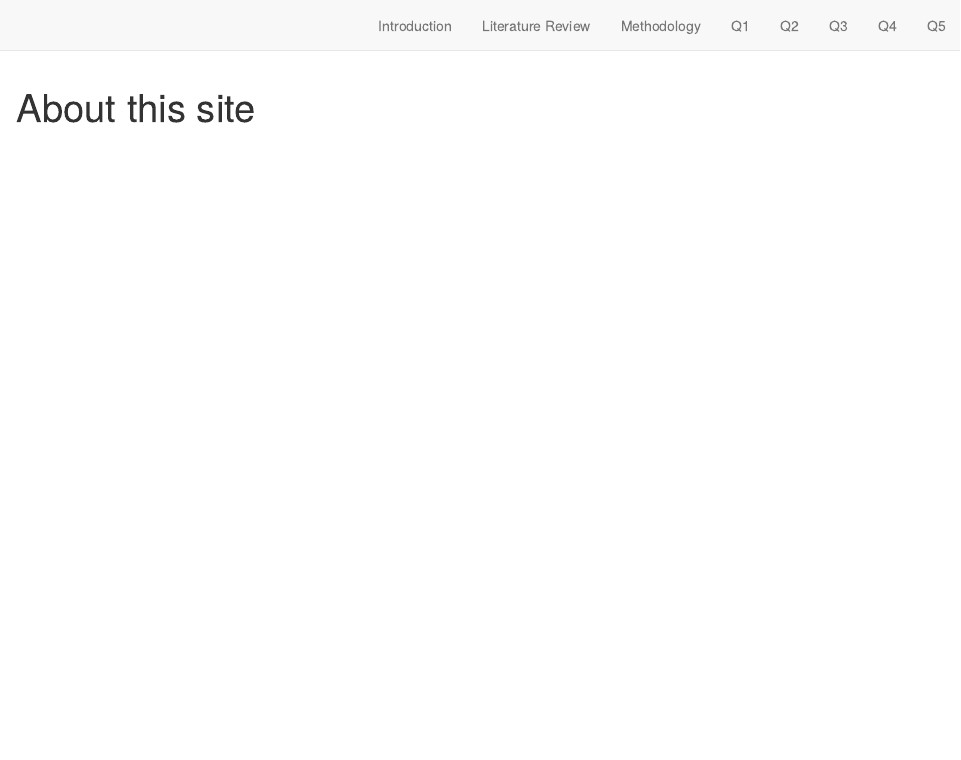
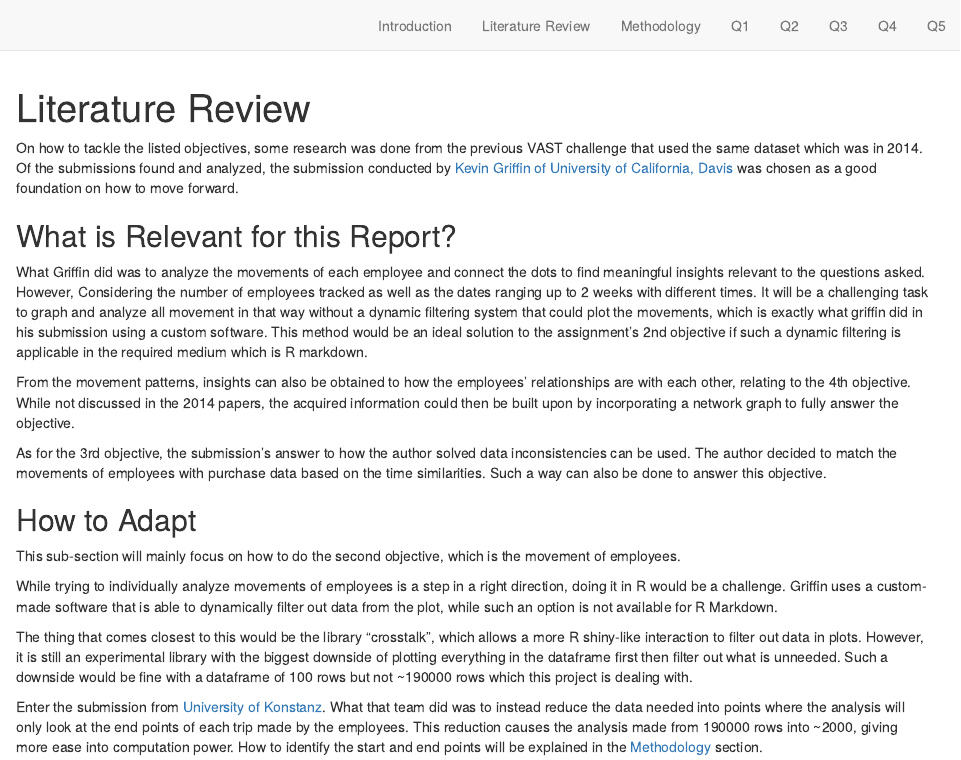
Before and after one commit to fadyganis/VAST-Assignment, an R Markdown document (about.Rmd): the page in a window 1100 px wide, from its top. Rendered offline with R 4.5, knitr and Pandoc, with nearby package versions; drawn as R Markdown's standard HTML page in place of the format the file asks for.

Commit message:
lit review tambah link buat methodology di bagian akhir

````diff
--- a/about.Rmd
+++ b/about.Rmd
@@ -1,9 +1,43 @@
 ---
-title: "About this site"
-description: |
-  Some additional details about the website
+title: "Literature Review"
 ---
 
 ```{r setup, include=FALSE}
 knitr::opts_chunk$set(echo = FALSE)
 ```
+
+<p>
+On how to tackle the listed objectives, some research was done from the previous VAST challenge that used the same dataset which was in 2014. Of the submissions found and analyzed, the submission conducted by [Kevin Griffin of University of California, Davis](https://www.cs.umd.edu/hcil/varepository/VAST%20Challenge%202014/challenges/MC2%20-%20Patterns%20of%20Life%20Analysis/entries/University%20of%20California,%20Davis/ "VAST Challenge Repository") was chosen as a good foundation on how to move forward.
+</p>
+
+<h2> What is Relevant for this Report? </h2>
+
+<p>
+What Griffin did was to analyze the movements of each employee and connect the dots to find meaningful insights relevant to the questions asked. However, Considering the number of employees tracked as well as the dates ranging up to 2 weeks with different times. It will be a challenging task to graph and analyze all movement in that way without a dynamic filtering system that could plot the movements, which is exactly what griffin did in his submission using a custom software. This method would be an ideal solution to the assignment’s 2nd objective if such a dynamic filtering is applicable in the required medium which is R markdown.
+</p>
+
+<p>
+From the movement patterns, insights can also be obtained to how the employees’ relationships are with each other, relating to the 4th objective. While not discussed in the 2014 papers, the acquired information could then be built upon by incorporating a network graph to fully answer the objective.
+</p>
+
+<p>
+As for the 3rd objective, the submission’s answer to how the author solved data inconsistencies can be used. The author decided to match the movements of employees with purchase data based on the time similarities. Such a way can also be done to answer this objective.
+</p>
+
+<h2> How to Adapt </h2>
+
+<p>
+This sub-section will mainly focus on how to do the second objective, which is the movement of employees.
+</p>
+
+<p>
+While trying to individually analyze movements of employees is a step in a right direction, doing it in R would be a challenge. Griffin uses a custom-made software that is able to dynamically filter out data from the plot, while such an option is not available for R Markdown.
+</p>
+
+<p>
+The thing that comes closest to this would be the library "crosstalk", which allows a more R shiny-like interaction to filter out data in plots. However, it is still an experimental library with the biggest downside of plotting everything in the dataframe first then filter out what is unneeded. Such a downside would be fine with a dataframe of 100 rows but not ~190000 rows which this project is dealing with.
+</p>
+
+<p>
+Enter the submission from [University of Konstanz](https://www.youtube.com/watch?v=THLB7JKYThM&t=96s "YouTube"). What that team did was to instead reduce the data needed into points where the analysis will only look at the end points of each trip made by the employees. This reduction causes the analysis made from 190000 rows into ~2000, giving more ease into computation power. How to identify the start and end points will be explained in the [Methodology]() section.
+</p>
````
Also changed, not shown: 2 other files.
